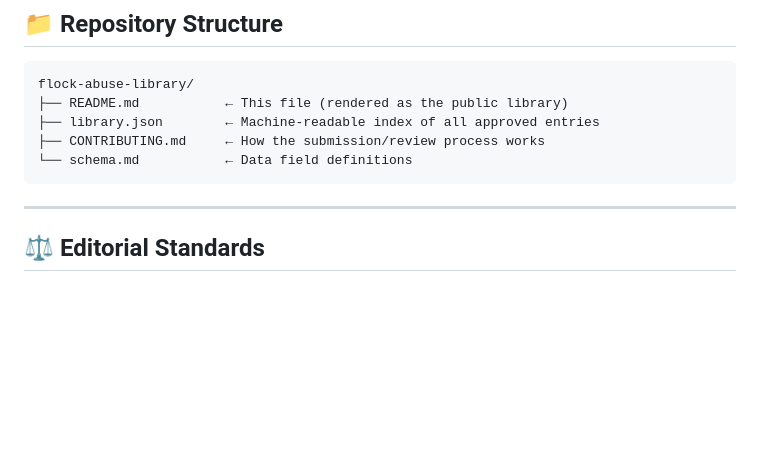
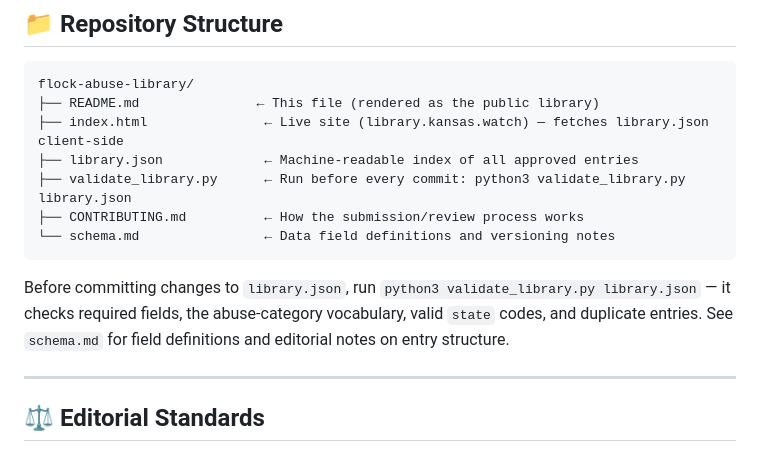
Before and after one commit to kansas-watch/alpr-abuse-library, a Markdown page: README.md, the part around the change. GitHub-like rendering; blank space fills up the shorter version.

Commit message:
Revise README with new files and validation process
Updated repository structure and added validation instructions.

````diff
--- a/README.md
+++ b/README.md
@@ -120,11 +120,15 @@ Browse the full index: [`library.json`](./library.json) | [Formatted table below
 
 ```
 flock-abuse-library/
-├── README.md           ← This file (rendered as the public library)
-├── library.json        ← Machine-readable index of all approved entries
-├── CONTRIBUTING.md     ← How the submission/review process works
-└── schema.md           ← Data field definitions
+├── README.md               ← This file (rendered as the public library)
+├── index.html               ← Live site (library.kansas.watch) — fetches library.json client-side
+├── library.json             ← Machine-readable index of all approved entries
+├── validate_library.py      ← Run before every commit: python3 validate_library.py library.json
+├── CONTRIBUTING.md          ← How the submission/review process works
+└── schema.md                ← Data field definitions and versioning notes
 ```
+
+Before committing changes to `library.json`, run `python3 validate_library.py library.json` — it checks required fields, the abuse-category vocabulary, valid `state` codes, and duplicate entries. See `schema.md` for field definitions and editorial notes on entry structure.
 
 ---
 
````
